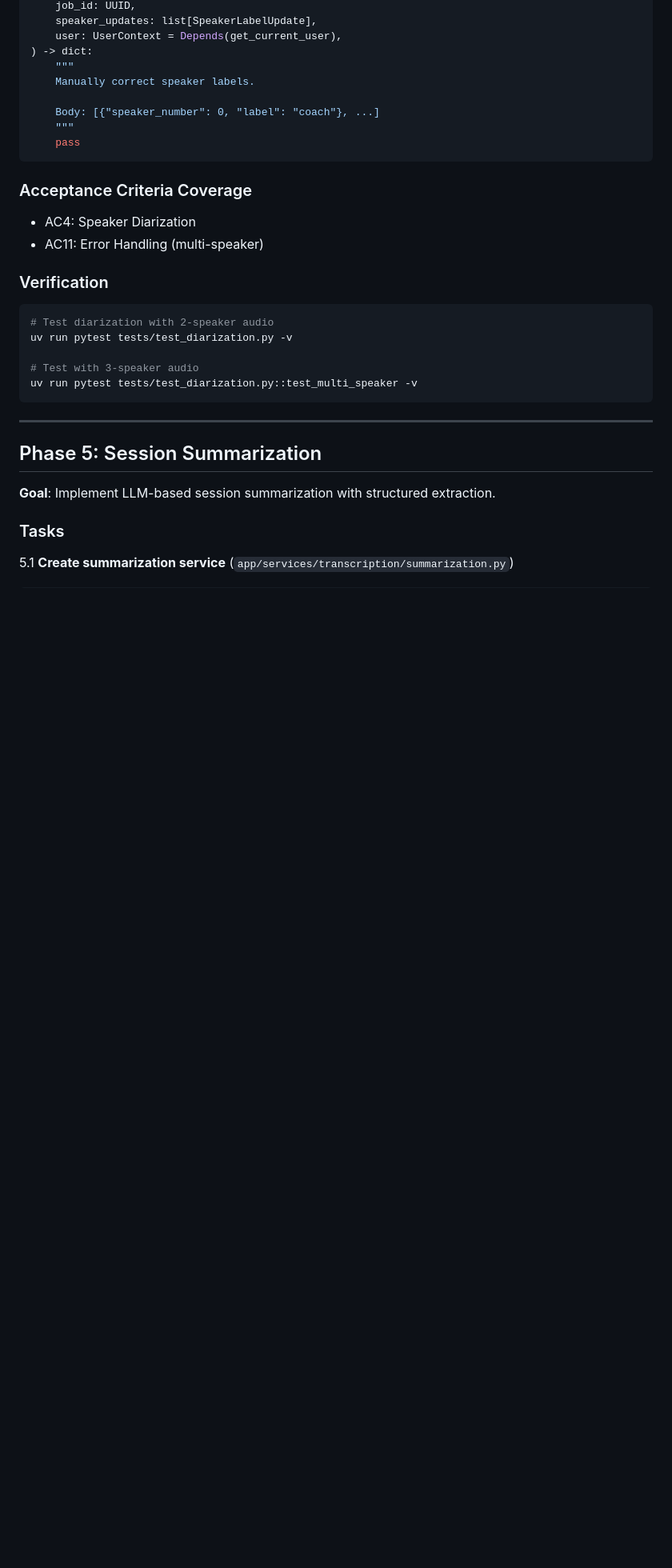
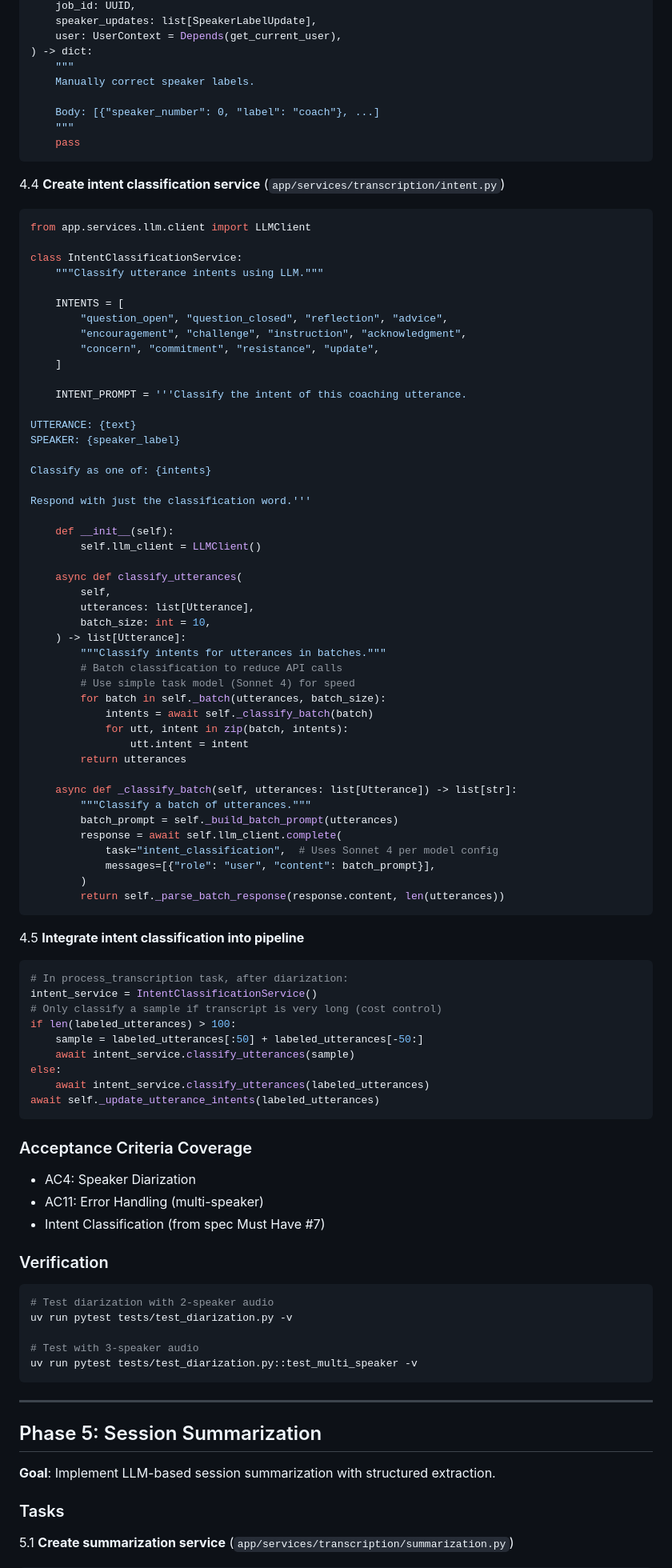
Before and after one commit to AdamaSorho/xenios_ai_backend, a Markdown page: codev/plans/0003-transcription-session-processing.md, the part around one of its changes. Shown at 80% size. Drawn GitHub-style; blank space fills up the shorter version.

Commit message:
[Spec 0003] Address plan review: add intent classification, webhook secrets, file streaming, S3 lifecycle

````diff
--- a/codev/plans/0003-transcription-session-processing.md
+++ b/codev/plans/0003-transcription-session-processing.md
@@ -774,9 +791,72 @@ async def update_speaker_labels(
     pass
 ```
 
+4.4 **Create intent classification service** (`app/services/transcription/intent.py`)
+```python
+from app.services.llm.client import LLMClient
+
+class IntentClassificationService:
+    """Classify utterance intents using LLM."""
+
+    INTENTS = [
+        "question_open", "question_closed", "reflection", "advice",
+        "encouragement", "challenge", "instruction", "acknowledgment",
+        "concern", "commitment", "resistance", "update",
+    ]
+
+    INTENT_PROMPT = '''Classify the intent of this coaching utterance.
+
+UTTERANCE: {text}
+SPEAKER: {speaker_label}
+
+Classify as one of: {intents}
+
+Respond with just the classification word.'''
+
+    def __init__(self):
+        self.llm_client = LLMClient()
+
+    async def classify_utterances(
+        self,
+        utterances: list[Utterance],
+        batch_size: int = 10,
+    ) -> list[Utterance]:
+        """Classify intents for utterances in batches."""
+        # Batch classification to reduce API calls
+        # Use simple task model (Sonnet 4) for speed
+        for batch in self._batch(utterances, batch_size):
+            intents = await self._classify_batch(batch)
+            for utt, intent in zip(batch, intents):
+                utt.intent = intent
+        return utterances
+
+    async def _classify_batch(self, utterances: list[Utterance]) -> list[str]:
+        """Classify a batch of utterances."""
+        batch_prompt = self._build_batch_prompt(utterances)
+        response = await self.llm_client.complete(
+            task="intent_classification",  # Uses Sonnet 4 per model config
+            messages=[{"role": "user", "content": batch_prompt}],
+        )
+        return self._parse_batch_response(response.content, len(utterances))
+```
+
+4.5 **Integrate intent classification into pipeline**
+```python
+# In process_transcription task, after diarization:
+intent_service = IntentClassificationService()
+# Only classify a sample if transcript is very long (cost control)
+if len(labeled_utterances) > 100:
+    sample = labeled_utterances[:50] + labeled_utterances[-50:]
+    await intent_service.classify_utterances(sample)
+else:
+    await intent_service.classify_utterances(labeled_utterances)
+await self._update_utterance_intents(labeled_utterances)
+```
+
 ### Acceptance Criteria Coverage
 - AC4: Speaker Diarization
 - AC11: Error Handling (multi-speaker)
+- Intent Classification (from spec Must Have #7)
 
 ### Verification
 ```bash
````
Also changed, not shown: other parts of codev/plans/0003-transcription-session-processing.md (+48 -11 lines).
